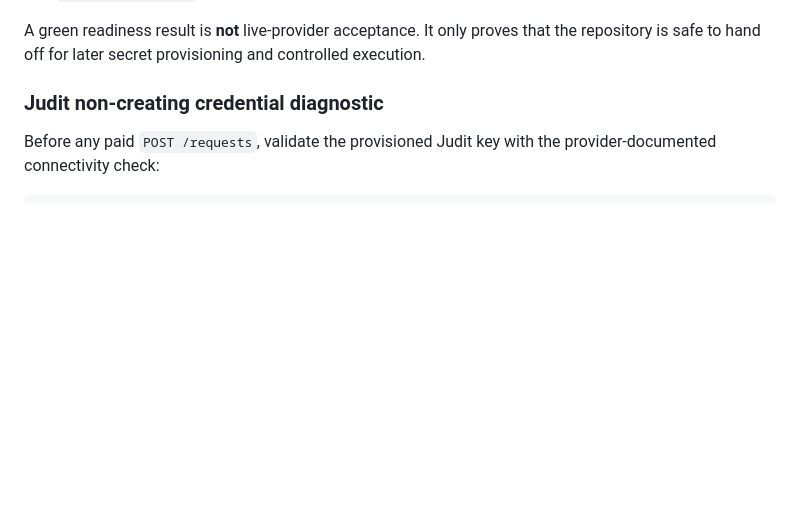
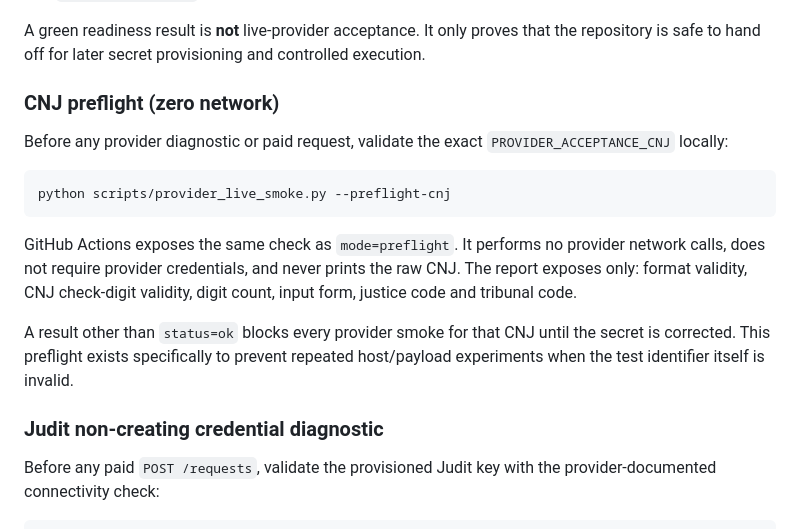
Before and after one commit to oigorbrito/rpy, a Markdown page: docs/release/provider-acceptance.md, the part around the change. Drawn GitHub-style; blank space fills up the shorter version.

Commit message:
docs: require local CNJ preflight before provider calls

````diff
--- a/docs/release/provider-acceptance.md
+++ b/docs/release/provider-acceptance.md
@@ -42,6 +42,23 @@ activation posture rather than provider availability:
 
 A green readiness result is **not** live-provider acceptance. It only proves that the repository is
 safe to hand off for later secret provisioning and controlled execution.
+
+### CNJ preflight (zero network)
+
+Before any provider diagnostic or paid request, validate the exact `PROVIDER_ACCEPTANCE_CNJ`
+locally:
+
+```bash
+python scripts/provider_live_smoke.py --preflight-cnj
+```
+
+GitHub Actions exposes the same check as `mode=preflight`. It performs no provider network calls,
+does not require provider credentials, and never prints the raw CNJ. The report exposes only:
+format validity, CNJ check-digit validity, digit count, input form, justice code and tribunal code.
+
+A result other than `status=ok` blocks every provider smoke for that CNJ until the secret is
+corrected. This preflight exists specifically to prevent repeated host/payload experiments when the
+test identifier itself is invalid.
 
 ### Judit non-creating credential diagnostic
 
````
